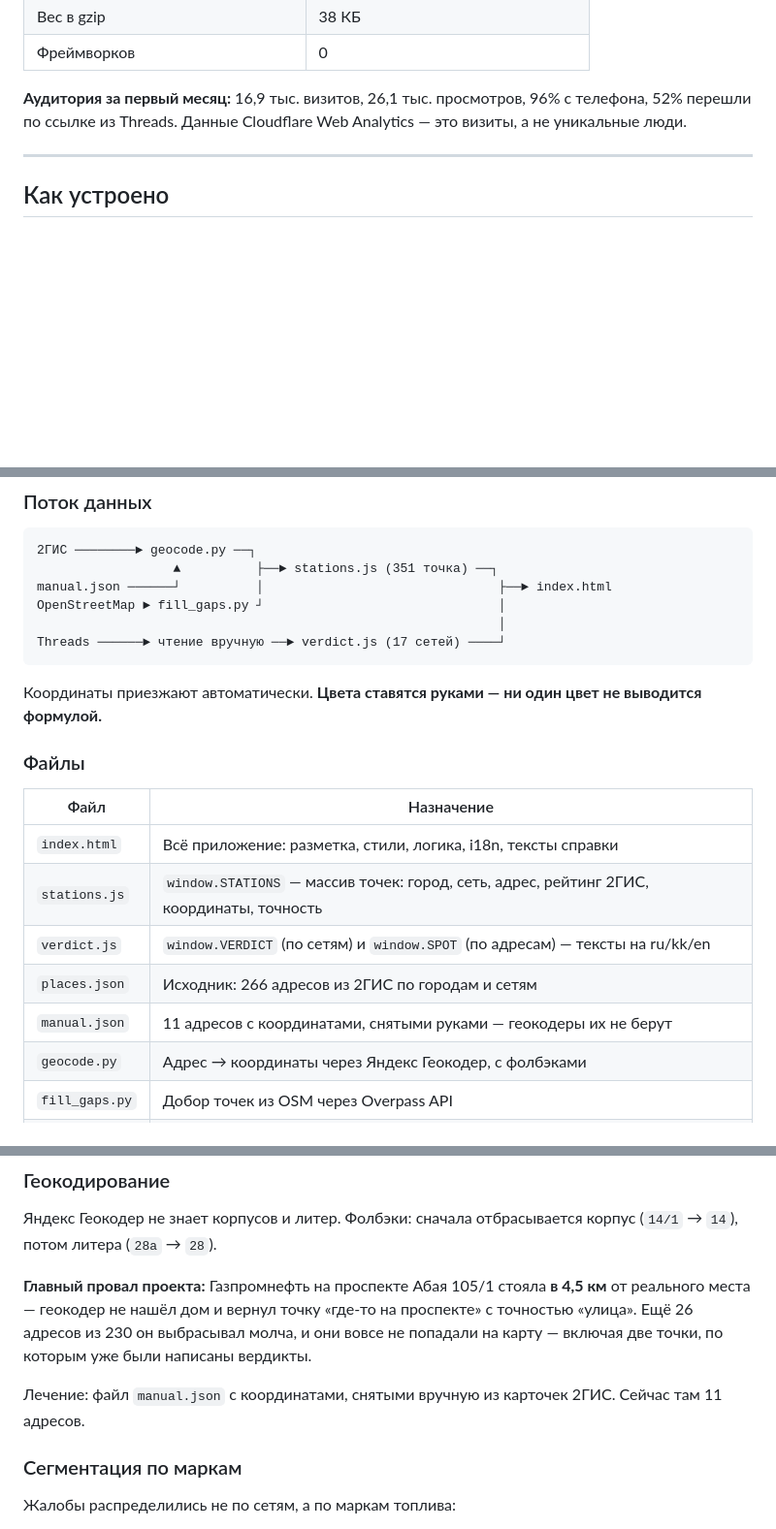
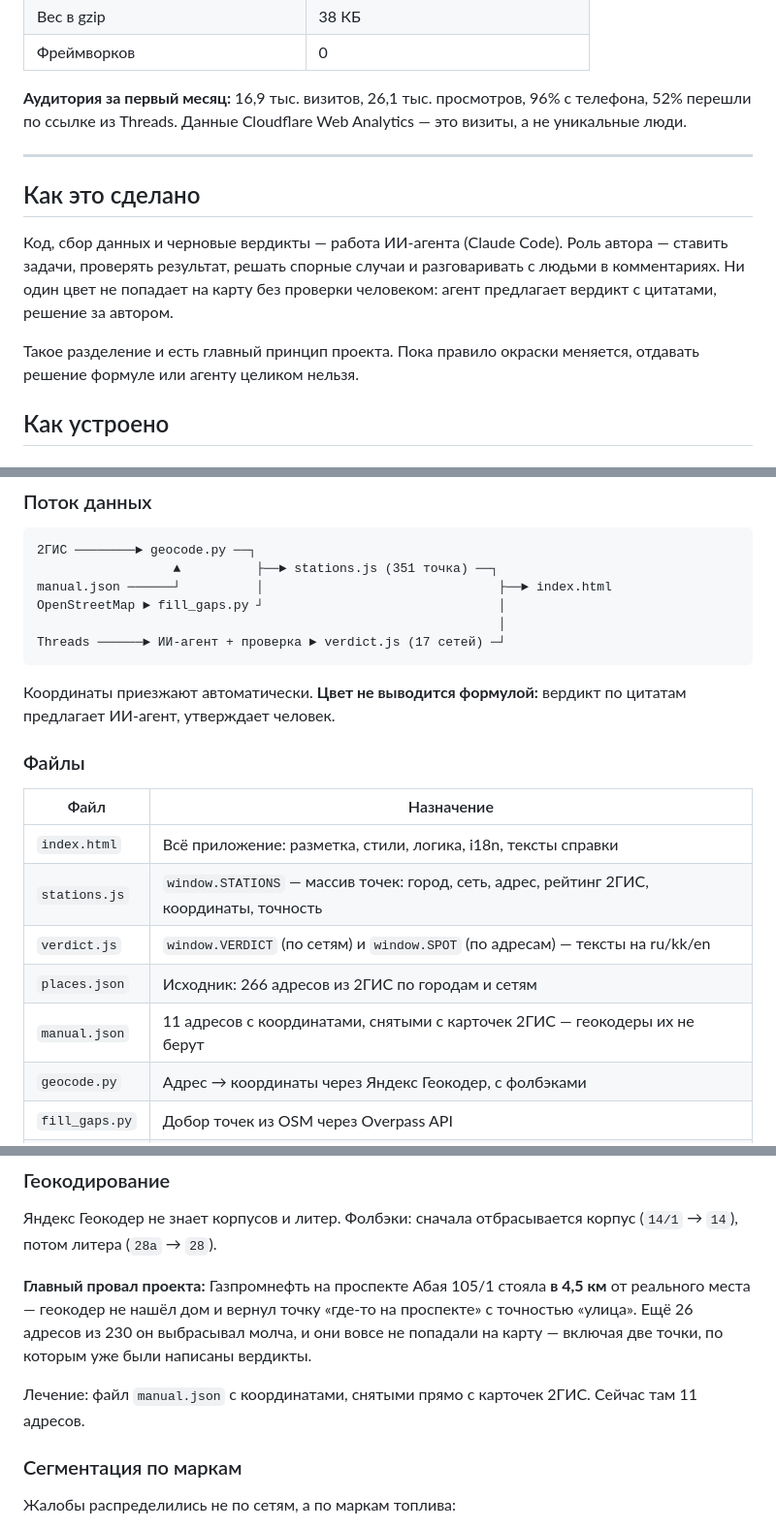
Before and after one commit to zhandos717/fuel-map-kz, a Markdown page: PROJECT.md, 3 parts joined by grey strips. Shown at 97% size. Rendered like a GitHub page; blank space fills up the shorter version.

````diff
--- a/PROJECT.md
+++ b/PROJECT.md
@@ -36,6 +36,12 @@
 
 ---
 
+## Как это сделано
+
+Код, сбор данных и черновые вердикты — работа ИИ-агента (Claude Code). Роль автора — ставить задачи, проверять результат, решать спорные случаи и разговаривать с людьми в комментариях. Ни один цвет не попадает на карту без проверки человеком: агент предлагает вердикт с цитатами, решение за автором.
+
+Такое разделение и есть главный принцип проекта. Пока правило окраски меняется, отдавать решение формуле или агенту целиком нельзя.
+
 ## Как устроено
 
 ### Стек
@@ -54,10 +60,10 @@
 manual.json ──────┘          │                               ├──► index.html
 OpenStreetMap ► fill_gaps.py ┘                               │
                                                              │
-Threads ──────► чтение вручную ──► verdict.js (17 сетей) ────┘
+Threads ──────► ИИ-агент + проверка ► verdict.js (17 сетей) ─┘
 ```
 
-Координаты приезжают автоматически. **Цвета ставятся руками — ни один цвет не выводится формулой.**
+Координаты приезжают автоматически. **Цвет не выводится формулой:** вердикт по цитатам предлагает ИИ-агент, утверждает человек.
 
 ### Файлы
 
@@ -67,7 +73,7 @@ Threads ──────► чтение вручную ──► verdict.js (
 | `stations.js` | `window.STATIONS` — массив точек: город, сеть, адрес, рейтинг 2ГИС, координаты, точность |
 | `verdict.js` | `window.VERDICT` (по сетям) и `window.SPOT` (по адресам) — тексты на ru/kk/en |
 | `places.json` | Исходник: 266 адресов из 2ГИС по городам и сетям |
-| `manual.json` | 11 адресов с координатами, снятыми руками — геокодеры их не берут |
+| `manual.json` | 11 адресов с координатами, снятыми с карточек 2ГИС — геокодеры их не берут |
 | `geocode.py` | Адрес → координаты через Яндекс Геокодер, с фолбэками |
 | `fill_gaps.py` | Добор точек из OSM через Overpass API |
 | `deploy.sh` | Копирует файлы в `public/` и деплоит на Firebase |
@@ -157,7 +163,7 @@ python3 fill_gaps.py   # добирает из OSM, склеивает дубл
 
 **Главный провал проекта:** Газпромнефть на проспекте Абая 105/1 стояла **в 4,5 км** от реального места — геокодер не нашёл дом и вернул точку «где-то на проспекте» с точностью «улица». Ещё 26 адресов из 230 он выбрасывал молча, и они вовсе не попадали на карту — включая две точки, по которым уже были написаны вердикты.
 
-Лечение: файл `manual.json` с координатами, снятыми вручную из карточек 2ГИС. Сейчас там 11 адресов.
+Лечение: файл `manual.json` с координатами, снятыми прямо с карточек 2ГИС. Сейчас там 11 адресов.
 
 ### Сегментация по маркам
 
````
Also changed, not shown: other parts of PROJECT.md (+1 -1 lines), README.md (+1 -1 lines).
